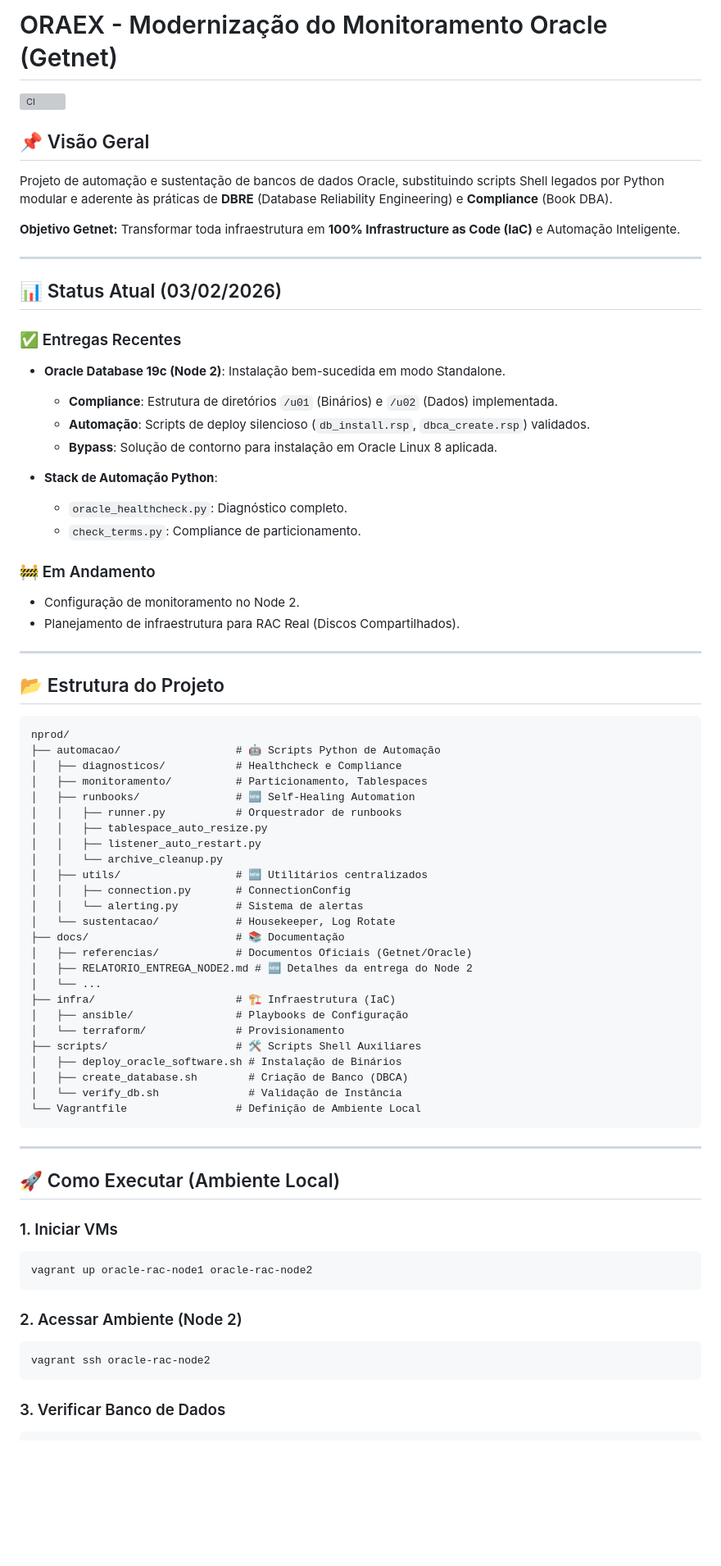
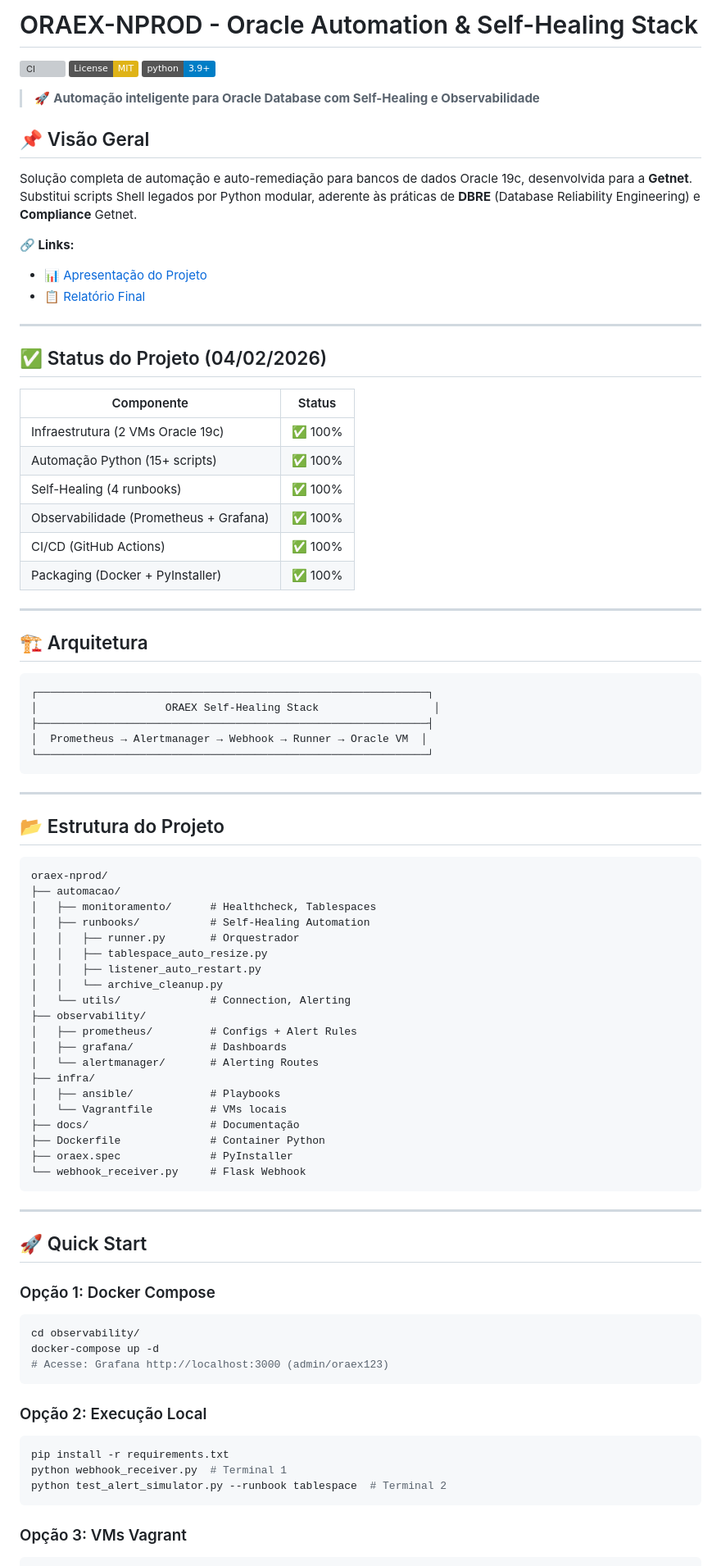
Before and after one commit to jonathanfferreira/oraex-nprod, a Markdown page: README.md, the part around one of its changes. Shown at 82% size. GitHub-like rendering; badges without logos; blank space fills up the shorter version; grey boxes are pictures that could not be loaded.

Commit message:
docs: Update README with complete project status and features

````diff
--- a/README.md
+++ b/README.md
@@ -1,81 +1,92 @@
-# ORAEX - Modernização do Monitoramento Oracle (Getnet)
+# ORAEX-NPROD - Oracle Automation & Self-Healing Stack
 
 [![CI](https://github.com/jonathanfferreira/oraex-nprod/actions/workflows/ci.yml/badge.svg)](https://github.com/jonathanfferreira/oraex-nprod/actions/workflows/ci.yml)
+[![License: MIT](https://img.shields.io/badge/License-MIT-yellow.svg)](https://opensource.org/licenses/MIT)
+[![Python 3.9+](https://img.shields.io/badge/python-3.9+-blue.svg)](https://www.python.org/downloads/)
+
+> 🚀 **Automação inteligente para Oracle Database com Self-Healing e Observabilidade**
 
 ## 📌 Visão Geral
 
-Projeto de automação e sustentação de bancos de dados Oracle, substituindo scripts Shell legados por Python modular e aderente às práticas de **DBRE** (Database Reliability Engineering) e **Compliance** (Book DBA).
+Solução completa de automação e auto-remediação para bancos de dados Oracle 19c, desenvolvida para a **Getnet**. Substitui scripts Shell legados por Python modular, aderente às práticas de **DBRE** (Database Reliability Engineering) e **Compliance** Getnet.
 
-**Objetivo Getnet:** Transformar toda infraestrutura em **100% Infrastructure as Code (IaC)** e Automação Inteligente.
+**🔗 Links:**
+
+- [📊 Apresentação do Projeto](https://jonathanfferreira.github.io/oraex-nprod/)
+- [📋 Relatório Final](docs/FINAL_REPORT.md)
 
 ---
 
-## 📊 Status Atual (03/02/2026)
+## ✅ Status do Projeto (04/02/2026)
 
-### ✅ Entregas Recentes
+| Componente | Status |
+|------------|--------|
+| Infraestrutura (2 VMs Oracle 19c) | ✅ 100% |
+| Automação Python (15+ scripts) | ✅ 100% |
+| Self-Healing (4 runbooks) | ✅ 100% |
+| Observabilidade (Prometheus + Grafana) | ✅ 100% |
+| CI/CD (GitHub Actions) | ✅ 100% |
+| Packaging (Docker + PyInstaller) | ✅ 100% |
 
-- **Oracle Database 19c (Node 2)**: Instalação bem-sucedida em modo Standalone.
-  - **Compliance**: Estrutura de diretórios `/u01` (Binários) e `/u02` (Dados) implementada.
-  - **Automação**: Scripts de deploy silencioso (`db_install.rsp`, `dbca_create.rsp`) validados.
-  - **Bypass**: Solução de contorno para instalação em Oracle Linux 8 aplicada.
+---
 
-- **Stack de Automação Python**:
-  - `oracle_healthcheck.py`: Diagnóstico completo.
-  - `check_terms.py`: Compliance de particionamento.
+## 🏗️ Arquitetura
 
-### 🚧 Em Andamento
-
-- Configuração de monitoramento no Node 2.
-- Planejamento de infraestrutura para RAC Real (Discos Compartilhados).
+```
+┌─────────────────────────────────────────────────────────────┐
+│                    ORAEX Self-Healing Stack                  │
+├─────────────────────────────────────────────────────────────┤
+│  Prometheus → Alertmanager → Webhook → Runner → Oracle VM  │
+└─────────────────────────────────────────────────────────────┘
+```
 
 ---
 
 ## 📂 Estrutura do Projeto
 
 ```
-nprod/
-├── automacao/                  # 🤖 Scripts Python de Automação
-│   ├── diagnosticos/           # Healthcheck e Compliance
-│   ├── monitoramento/          # Particionamento, Tablespaces
-│   ├── runbooks/               # 🆕 Self-Healing Automation
-│   │   ├── runner.py           # Orquestrador de runbooks
+oraex-nprod/
+├── automacao/
+│   ├── monitoramento/      # Healthcheck, Tablespaces
+│   ├── runbooks/           # Self-Healing Automation
+│   │   ├── runner.py       # Orquestrador
 │   │   ├── tablespace_auto_resize.py
 │   │   ├── listener_auto_restart.py
 │   │   └── archive_cleanup.py
-│   ├── utils/                  # 🆕 Utilitários centralizados
-│   │   ├── connection.py       # ConnectionConfig
-│   │   └── alerting.py         # Sistema de alertas
-│   └── sustentacao/            # Housekeeper, Log Rotate
-├── docs/                       # 📚 Documentação
-│   ├── referencias/            # Documentos Oficiais (Getnet/Oracle)
-│   ├── RELATORIO_ENTREGA_NODE2.md # 🆕 Detalhes da entrega do Node 2
-│   └── ...
-├── infra/                      # 🏗️ Infraestrutura (IaC)
-│   ├── ansible/                # Playbooks de Configuração
-│   └── terraform/              # Provisionamento
-├── scripts/                    # 🛠️ Scripts Shell Auxiliares
-│   ├── deploy_oracle_software.sh # Instalação de Binários
-│   ├── create_database.sh        # Criação de Banco (DBCA)
-│   └── verify_db.sh              # Validação de Instância
-└── Vagrantfile                 # Definição de Ambiente Local
+│   └── utils/              # Connection, Alerting
+├── observability/
+│   ├── prometheus/         # Configs + Alert Rules
+│   ├── grafana/            # Dashboards
+│   └── alertmanager/       # Alerting Routes
+├── infra/
+│   ├── ansible/            # Playbooks
+│   └── Vagrantfile         # VMs locais
+├── docs/                   # Documentação
+├── Dockerfile              # Container Python
+├── oraex.spec              # PyInstaller
+└── webhook_receiver.py     # Flask Webhook
 ```
 
 ---
 
-## 🚀 Como Executar (Ambiente Local)
+## 🚀 Quick Start
 
-### 1. Iniciar VMs
+### Opção 1: Docker Compose
 
 ```bash
-vagrant up oracle-rac-node1 oracle-rac-node2
+cd observability/
+docker-compose up -d
+# Acesse: Grafana http://localhost:3000 (admin/oraex123)
 ```
 
-### 2. Acessar Ambiente (Node 2)
+### Opção 2: Execução Local
 
 ```bash
-vagrant ssh oracle-rac-node2
+pip install -r requirements.txt
+python webhook_receiver.py  # Terminal 1
+python test_alert_simulator.py --runbook tablespace  # Terminal 2
 ```
 
-### 3. Verificar Banco de Dados
+### Opção 3: VMs Vagrant
 
 ```bash
````
Also changed, not shown: other parts of README.md (+54 -10 lines).
